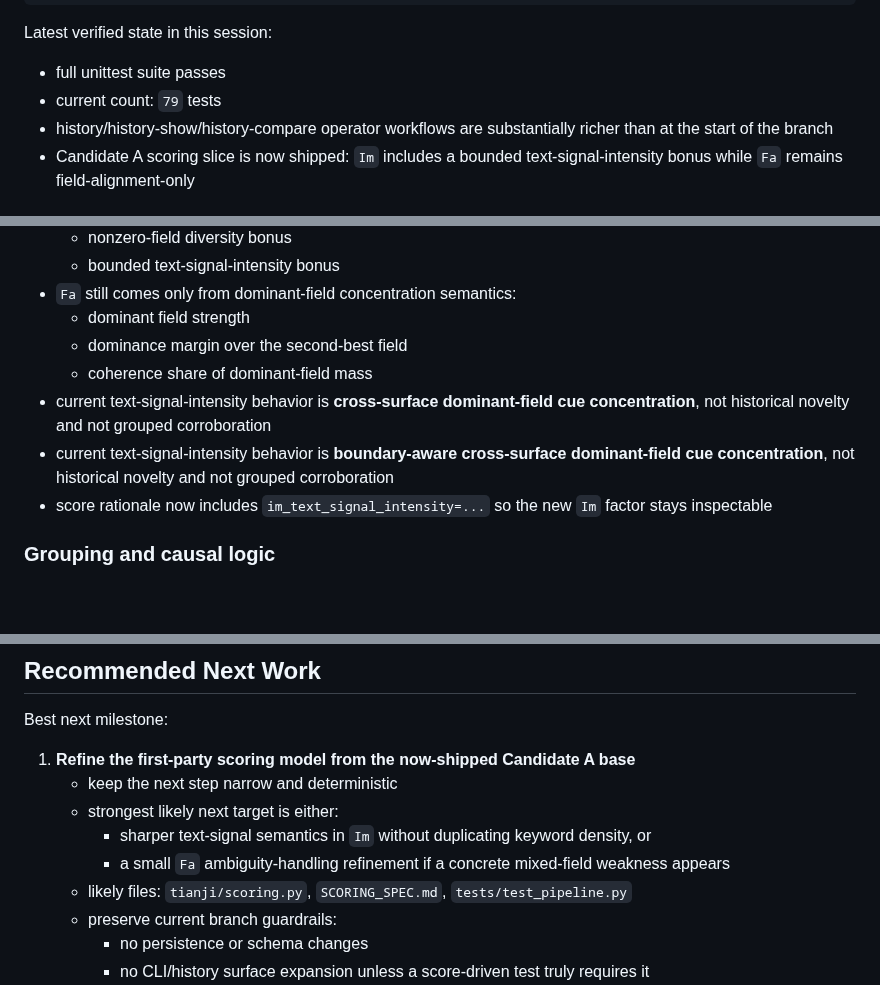
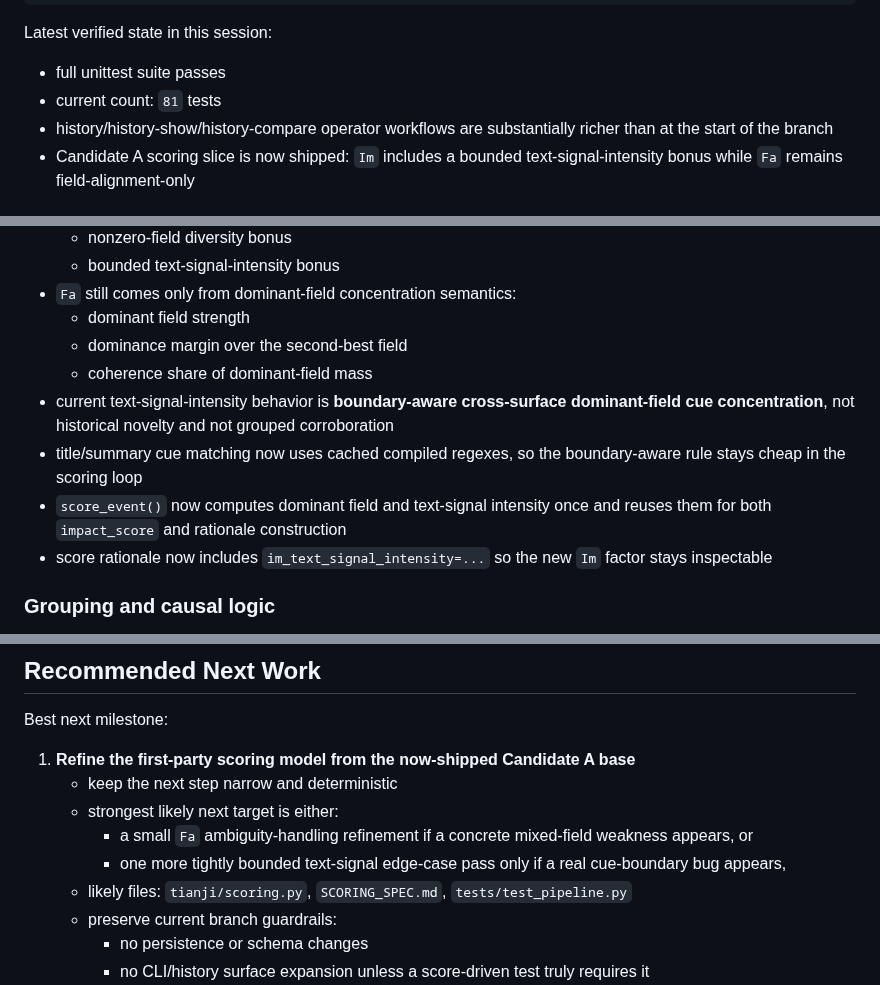
Before and after one commit to VKKKV/tianji, a Markdown page: SESSION_HANDOFF.md, 3 parts joined by grey strips. GitHub-like rendering; blank space fills up the shorter version.

```diff
--- a/SESSION_HANDOFF.md
+++ b/SESSION_HANDOFF.md
@@ -15,7 +15,7 @@ Primary verification command:
 Latest verified state in this session:
 
 - full unittest suite passes
-- current count: `79` tests
+- current count: `81` tests
 - history/history-show/history-compare operator workflows are substantially richer than at the start of the branch
 - Candidate A scoring slice is now shipped: `Im` includes a bounded text-signal-intensity bonus while `Fa` remains field-alignment-only
 
@@ -45,8 +45,9 @@ Latest verified state in this session:
   - dominant field strength
   - dominance margin over the second-best field
   - coherence share of dominant-field mass
-- current text-signal-intensity behavior is **cross-surface dominant-field cue concentration**, not historical novelty and not grouped corroboration
 - current text-signal-intensity behavior is **boundary-aware cross-surface dominant-field cue concentration**, not historical novelty and not grouped corroboration
+- title/summary cue matching now uses cached compiled regexes, so the boundary-aware rule stays cheap in the scoring loop
+- `score_event()` now computes dominant field and text-signal intensity once and reuses them for both `impact_score` and rationale construction
 - score rationale now includes `im_text_signal_intensity=...` so the new `Im` factor stays inspectable
 
 ### Grouping and causal logic
@@ -142,8 +143,8 @@ Best next milestone:
 1. **Refine the first-party scoring model from the now-shipped Candidate A base**
    - keep the next step narrow and deterministic
    - strongest likely next target is either:
-     - sharper text-signal semantics in `Im` without duplicating keyword density, or
-     - a small `Fa` ambiguity-handling refinement if a concrete mixed-field weakness appears
+     - a small `Fa` ambiguity-handling refinement if a concrete mixed-field weakness appears, or
+     - one more tightly bounded text-signal edge-case pass only if a real cue-boundary bug appears,
    - likely files: `tianji/scoring.py`, `SCORING_SPEC.md`, `tests/test_pipeline.py`
    - preserve current branch guardrails:
      - no persistence or schema changes
```
Also changed, not shown: other parts of SESSION_HANDOFF.md (+2 -0 lines), DEV_PLAN.md (+38 -0 lines).
